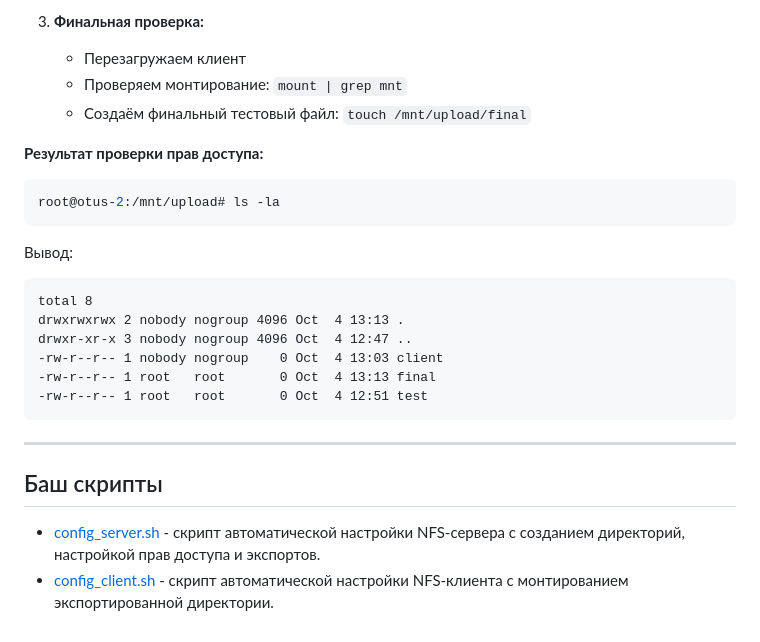
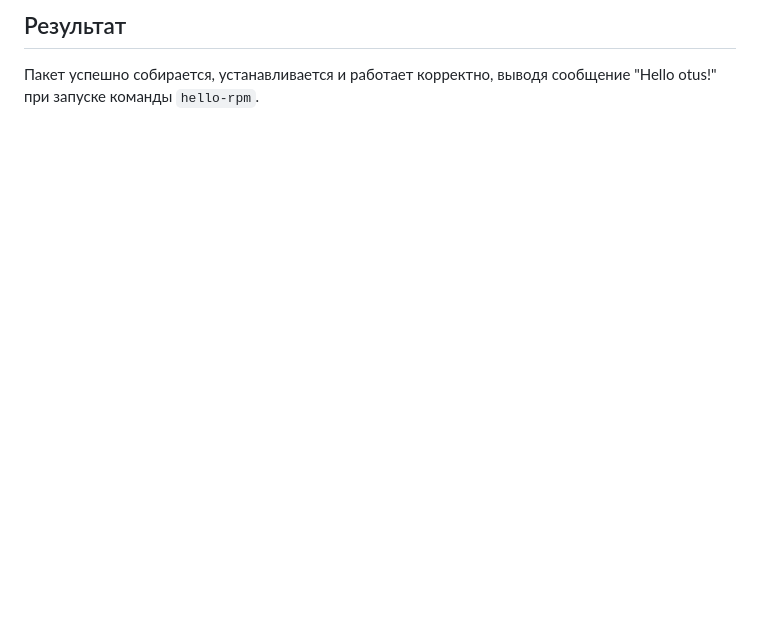
Before and after one commit to Exxellent/OTUS, a Markdown page: README.md, the part around the change printed below. Drawn GitHub-style; blank space fills up the shorter version.

````diff
--- a/README.md
+++ b/README.md
@@ -146,30 +118,2 @@ tmpfs                      319M  1.2M  318M   1% /run
-3. **Финальная проверка:**
-   - Перезагружаем клиент
-   - Проверяем монтирование: `mount | grep mnt`
-   - Создаём финальный тестовый файл: `touch /mnt/upload/final`
-
-**Результат проверки прав доступа:**
-
-```bash
-root@otus-2:/mnt/upload# ls -la
-```
-
-Вывод:
-```
-total 8
-drwxrwxrwx 2 nobody nogroup 4096 Oct  4 13:13 .
-drwxr-xr-x 3 nobody nogroup 4096 Oct  4 12:47 ..
--rw-r--r-- 1 nobody nogroup    0 Oct  4 13:03 client
--rw-r--r-- 1 root   root       0 Oct  4 13:13 final
--rw-r--r-- 1 root   root       0 Oct  4 12:51 test
-```
-
----
-
-
-
-
-## Баш скрипты
-
-- [config_server.sh](config_server.sh) - скрипт автоматической настройки NFS-сервера с созданием директорий, настройкой прав доступа и экспортов.
-- [config_client.sh](config_client.sh) - скрипт автоматической настройки NFS-клиента с монтированием экспортированной директории.
+## Результат
+Пакет успешно собирается, устанавливается и работает корректно, выводя сообщение "Hello otus!" при запуске команды `hello-rpm`.
````
Also changed, not shown: other parts of README.md (+84 -112 lines), img/image.png (added), 2 other files.
